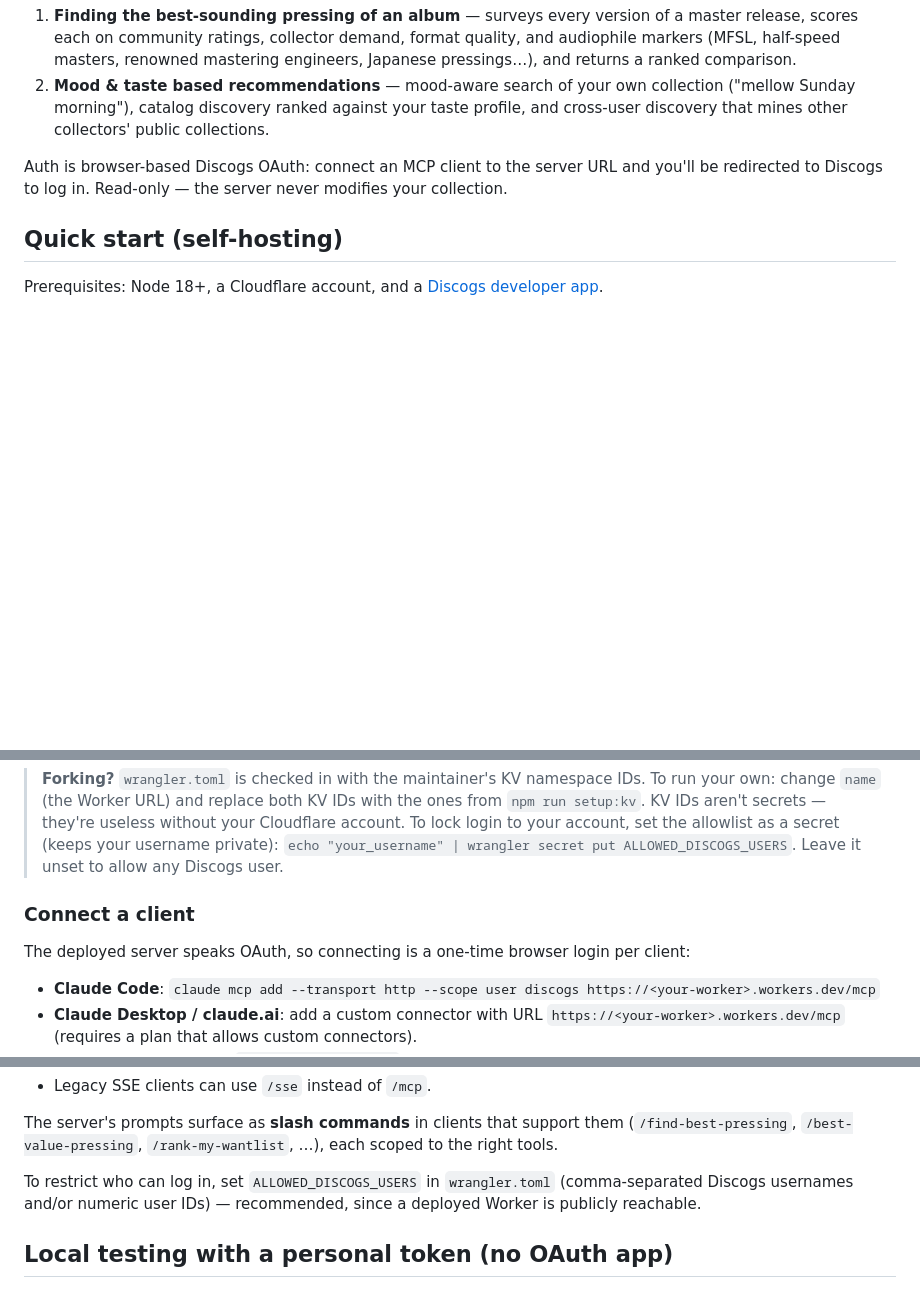
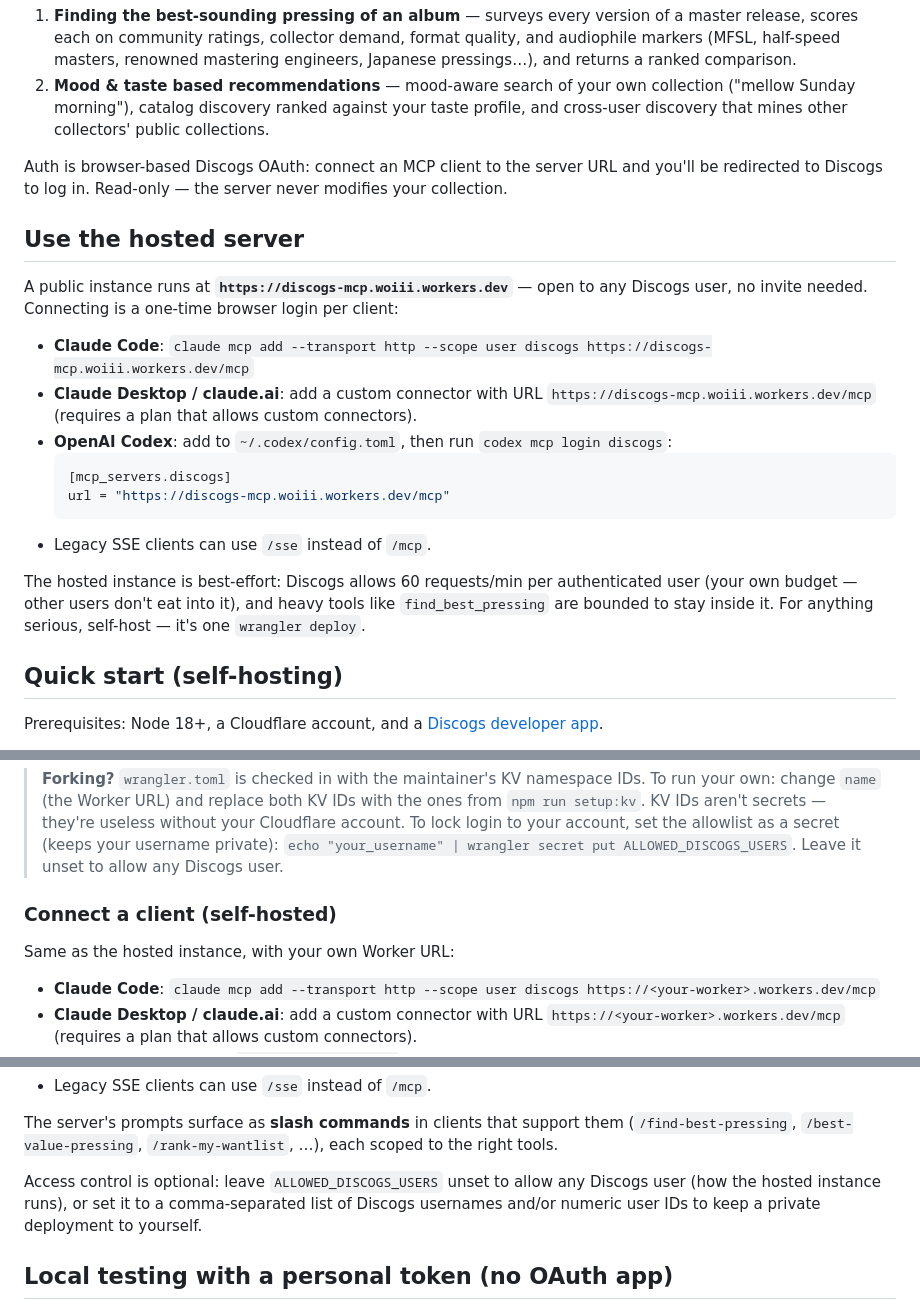
Before and after one commit to WOIII-me/Discogs-MCP, a Markdown page: README.md, 3 parts joined by grey strips. Drawn GitHub-style; blank space fills up the shorter version.

Commit message:
Open access: document the public hosted instance
The hosted Worker no longer requires an invite — the ALLOWED_DISCOGS_USERS
secret was removed, so any Discogs user can log in. README gains a
'Use the hosted server' section with the public URL and per-client connect
instructions; the allowlist is now documented as an optional control for
private self-hosted deployments.

Co-Authored-By: Claude Opus 4.8 <noreply@anthropic.com>

````diff
--- a/README.md
+++ b/README.md
@@ -11,6 +11,21 @@ A remote [Model Context Protocol](https://modelcontextprotocol.io) server for Di
 2. **Mood & taste based recommendations** — mood-aware search of your own collection ("mellow Sunday morning"), catalog discovery ranked against your taste profile, and cross-user discovery that mines other collectors' public collections.
 
 Auth is browser-based Discogs OAuth: connect an MCP client to the server URL and you'll be redirected to Discogs to log in. Read-only — the server never modifies your collection.
+
+## Use the hosted server
+
+A public instance runs at **`https://discogs-mcp.woiii.workers.dev`** — open to any Discogs user, no invite needed. Connecting is a one-time browser login per client:
+
+- **Claude Code**: `claude mcp add --transport http --scope user discogs https://discogs-mcp.woiii.workers.dev/mcp`
+- **Claude Desktop / claude.ai**: add a custom connector with URL `https://discogs-mcp.woiii.workers.dev/mcp` (requires a plan that allows custom connectors).
+- **OpenAI Codex**: add to `~/.codex/config.toml`, then run `codex mcp login discogs`:
+  ```toml
+  [mcp_servers.discogs]
+  url = "https://discogs-mcp.woiii.workers.dev/mcp"
+  ```
+- Legacy SSE clients can use `/sse` instead of `/mcp`.
+
+The hosted instance is best-effort: Discogs allows 60 requests/min per authenticated user (your own budget — other users don't eat into it), and heavy tools like `find_best_pressing` are bounded to stay inside it. For anything serious, self-host — it's one `wrangler deploy`.
 
 ## Quick start (self-hosting)
 
@@ -46,9 +61,9 @@ Then update your Discogs app's callback URL to `https://<your-worker>.workers.de
 > `echo "your_username" | wrangler secret put ALLOWED_DISCOGS_USERS`. Leave it unset to allow any
 > Discogs user.
 
-### Connect a client
+### Connect a client (self-hosted)
 
-The deployed server speaks OAuth, so connecting is a one-time browser login per client:
+Same as the hosted instance, with your own Worker URL:
 
 - **Claude Code**: `claude mcp add --transport http --scope user discogs https://<your-worker>.workers.dev/mcp`
 - **Claude Desktop / claude.ai**: add a custom connector with URL `https://<your-worker>.workers.dev/mcp` (requires a plan that allows custom connectors).
@@ -64,7 +79,7 @@ The deployed server speaks OAuth, so connecting is a one-time browser login per
 
 The server's prompts surface as **slash commands** in clients that support them (`/find-best-pressing`, `/best-value-pressing`, `/rank-my-wantlist`, …), each scoped to the right tools.
 
-To restrict who can log in, set `ALLOWED_DISCOGS_USERS` in `wrangler.toml` (comma-separated Discogs usernames and/or numeric user IDs) — recommended, since a deployed Worker is publicly reachable.
+Access control is optional: leave `ALLOWED_DISCOGS_USERS` unset to allow any Discogs user (how the hosted instance runs), or set it to a comma-separated list of Discogs usernames and/or numeric user IDs to keep a private deployment to yourself.
 
 ## Local testing with a personal token (no OAuth app)
 
````
Also changed, not shown: other parts of README.md (+1 -1 lines).
